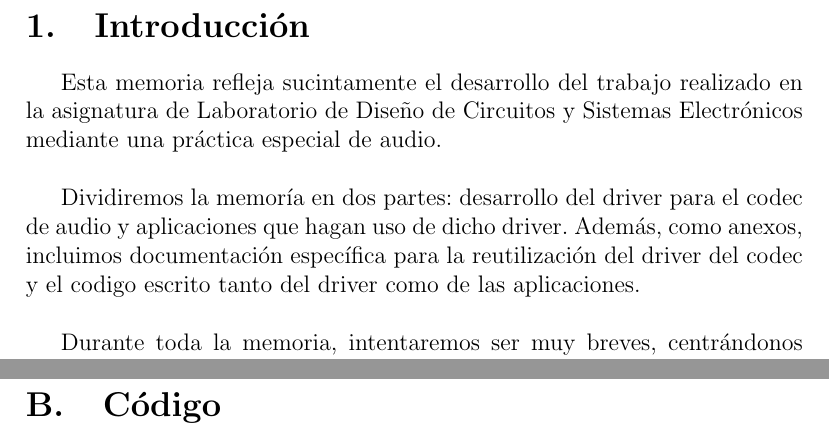
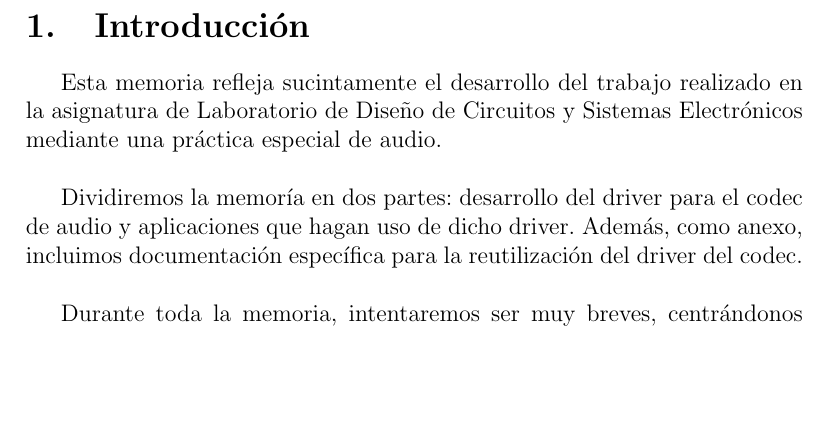
Before and after one commit to itscesarvillar/lcse-doc, a LaTeX document (memoria_lcse.tex, which reads anexo.tex): two parts of pages 4 and 25 of 25 before the commit and part of page 4 of 23 after it, the two joined at a grey line, cut so that both start at the same text, the shorter picture padded with empty space. Compiled offline with pdfLaTeX.

Commit message:
small changes

```diff
--- a/anexo.tex
+++ b/anexo.tex
@@ -70,8 +69,3 @@ Y mirando el diagrama de bloques que lo componen:
 \caption{Bloques básicos y sus interconexiones para implementar una aplicación de audio}
 \end{center}
 \end{figure}
-
-
-
-
-\section{Código}
--- a/memoria_lcse.tex
+++ b/memoria_lcse.tex
@@ -49,7 +49,7 @@
 \section{Introducción}
 	Esta memoria refleja sucintamente el desarrollo del trabajo realizado en la asignatura de Laboratorio de Diseño de Circuitos y Sistemas Electrónicos mediante una práctica especial de audio.\\
 
-	Dividiremos la memoría en dos partes: desarrollo del driver para el codec de audio y aplicaciones que hagan uso de dicho driver. Además, como anexos, incluimos documentación específica para la reutilización del driver del codec y el codigo escrito tanto del driver como de las aplicaciones.\\
+	Dividiremos la memoría en dos partes: desarrollo del driver para el codec de audio y aplicaciones que hagan uso de dicho driver. Además, como anexo, incluimos documentación específica para la reutilización del driver del codec.\\
 
 	Durante toda la memoria, intentaremos ser muy breves, centrándonos en aquello que ha presentado mayor dificultad, creemos que tiene mayor relevancia o que puede ser de mayor utilidad.
 
```
Also changed, not shown: anexo.tex (1 more changed lines).
